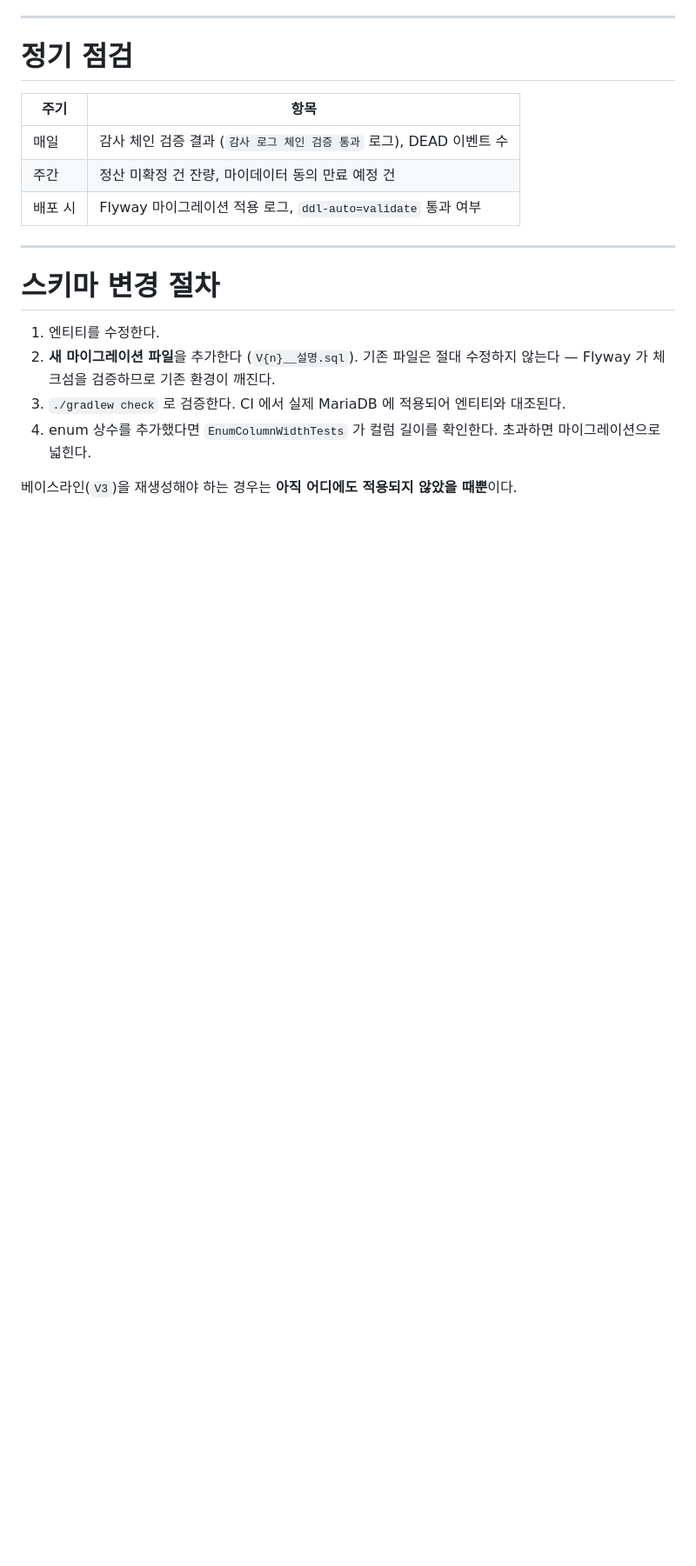
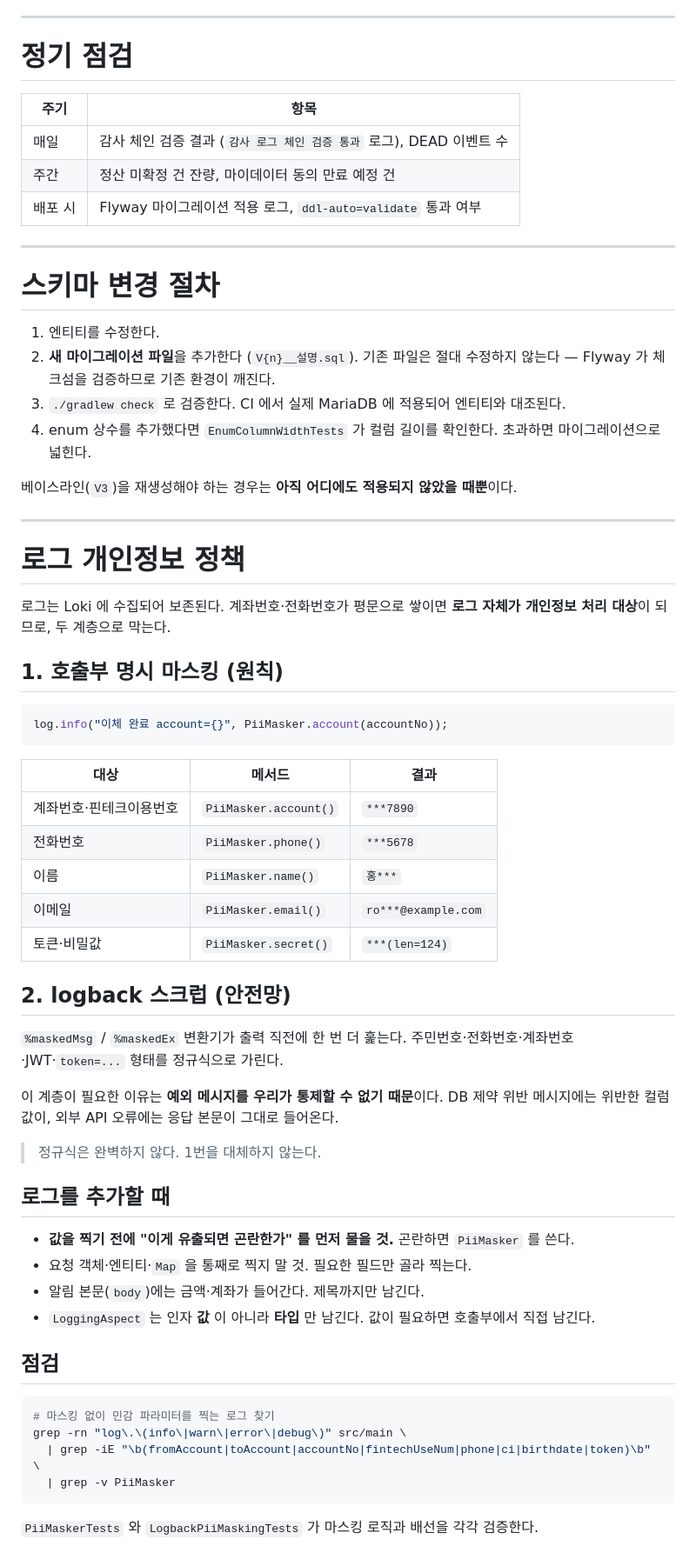
Before and after one commit to FINNECT-BURTY/BURTY_Interface_V2, a Markdown page: docs/operations-runbook.md, the part around the change. Shown at 87% size. GitHub-like rendering; blank space fills up the shorter version.

Commit message:
DOCS: 런북에 로그 개인정보 취급 절차 반영
무엇이 로그에 남아도 되고 무엇이 안 되는지, 새 로그 문장을 추가할 때 무엇을
확인해야 하는지 기록한다. 마스킹 코드만 있고 규칙이 없으면 다음 사람이
같은 실수를 반복한다.

````diff
--- a/docs/operations-runbook.md
+++ b/docs/operations-runbook.md
@@ -482,3 +482,52 @@ gunzip -c burty_*.sql.gz | mariadb -h <RDS> -u <user> -p burty
 4. enum 상수를 추가했다면 `EnumColumnWidthTests` 가 컬럼 길이를 확인한다. 초과하면 마이그레이션으로 넓힌다.
 
 베이스라인(`V3`)을 재생성해야 하는 경우는 **아직 어디에도 적용되지 않았을 때뿐**이다.
+
+---
+
+# 로그 개인정보 정책
+
+로그는 Loki 에 수집되어 보존된다. 계좌번호·전화번호가 평문으로 쌓이면 **로그 자체가 개인정보
+처리 대상**이 되므로, 두 계층으로 막는다.
+
+## 1. 호출부 명시 마스킹 (원칙)
+
+```java
+log.info("이체 완료 account={}", PiiMasker.account(accountNo));
+```
+
+| 대상 | 메서드 | 결과 |
+|---|---|---|
+| 계좌번호·핀테크이용번호 | `PiiMasker.account()` | `***7890` |
+| 전화번호 | `PiiMasker.phone()` | `***5678` |
+| 이름 | `PiiMasker.name()` | `홍***` |
+| 이메일 | `PiiMasker.email()` | `ro***@example.com` |
+| 토큰·비밀값 | `PiiMasker.secret()` | `***(len=124)` |
+
+## 2. logback 스크럽 (안전망)
+
+`%maskedMsg` / `%maskedEx` 변환기가 출력 직전에 한 번 더 훑는다.
+주민번호·전화번호·계좌번호·JWT·`token=...` 형태를 정규식으로 가린다.
+
+이 계층이 필요한 이유는 **예외 메시지를 우리가 통제할 수 없기 때문**이다.
+DB 제약 위반 메시지에는 위반한 컬럼 값이, 외부 API 오류에는 응답 본문이 그대로 들어온다.
+
+> 정규식은 완벽하지 않다. 1번을 대체하지 않는다.
+
+## 로그를 추가할 때
+
+- **값을 찍기 전에 "이게 유출되면 곤란한가" 를 먼저 물을 것.** 곤란하면 `PiiMasker` 를 쓴다.
+- 요청 객체·엔티티·`Map` 을 통째로 찍지 말 것. 필요한 필드만 골라 찍는다.
+- 알림 본문(`body`)에는 금액·계좌가 들어간다. 제목까지만 남긴다.
+- `LoggingAspect` 는 인자 **값** 이 아니라 **타입** 만 남긴다. 값이 필요하면 호출부에서 직접 남긴다.
+
+## 점검
+
+```bash
+# 마스킹 없이 민감 파라미터를 찍는 로그 찾기
+grep -rn "log\.\(info\|warn\|error\|debug\)" src/main \
+  | grep -iE "\b(fromAccount|toAccount|accountNo|fintechUseNum|phone|ci|birthdate|token)\b" \
+  | grep -v PiiMasker
+```
+
+`PiiMaskerTests` 와 `LogbackPiiMaskingTests` 가 마스킹 로직과 배선을 각각 검증한다.
````
